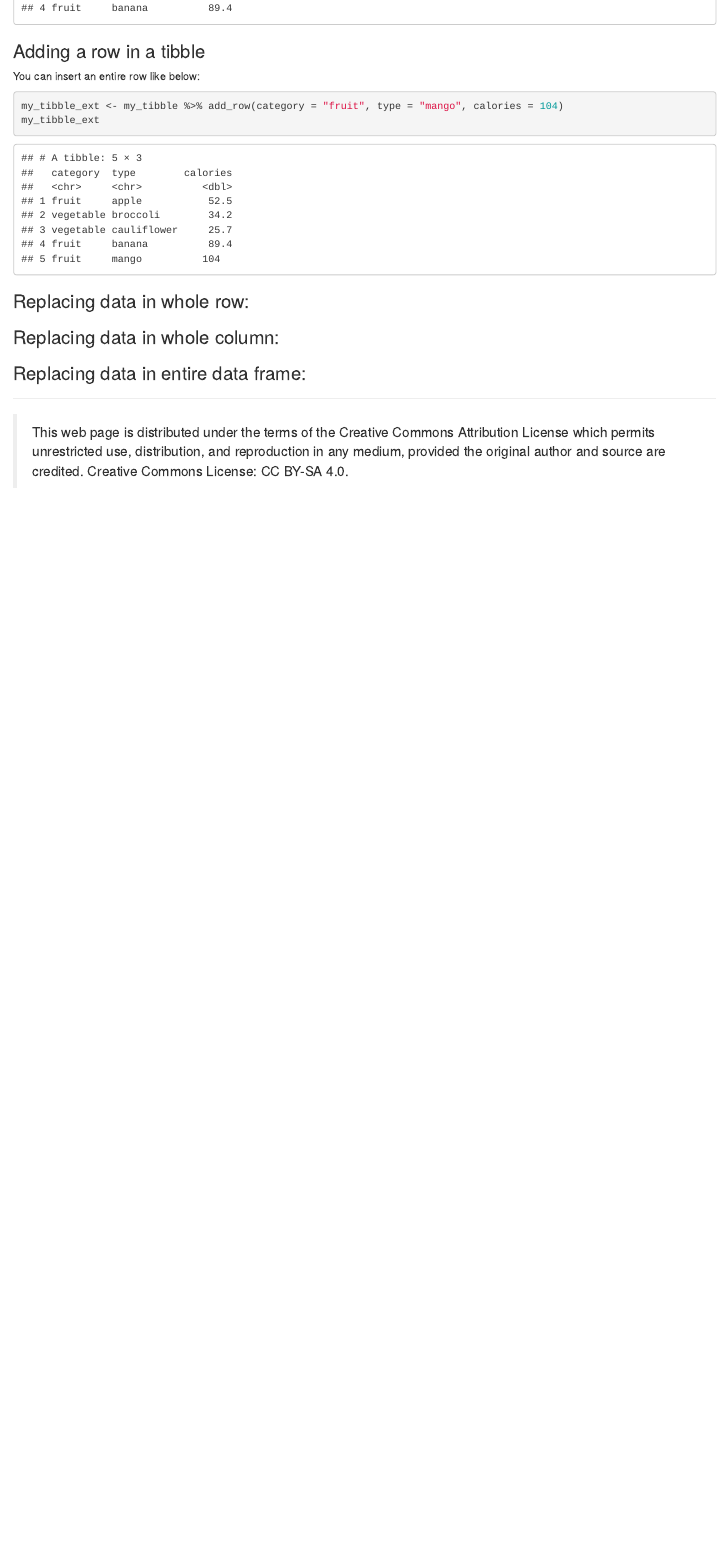
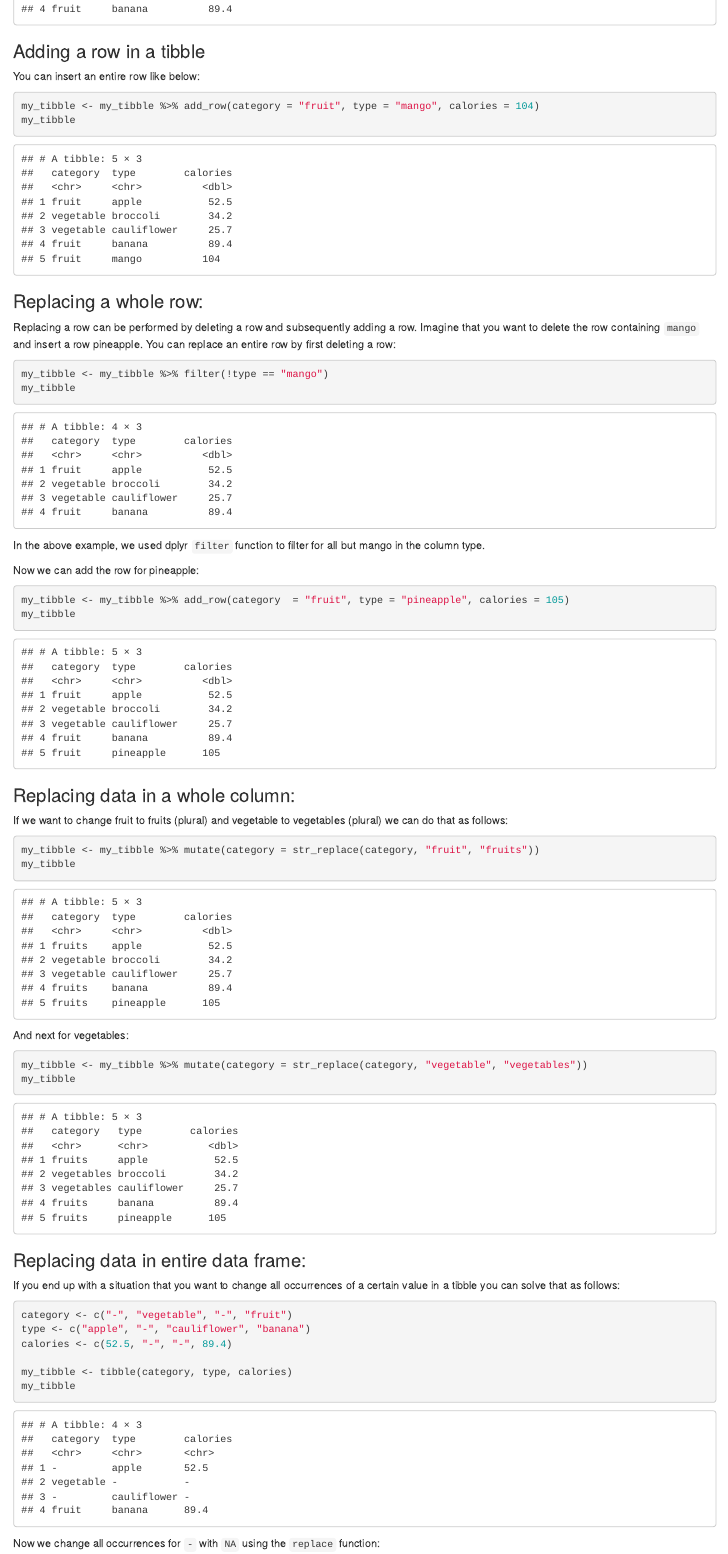
Before and after one commit to bml-research/data_analysis_bml, an R Markdown document (R/R_06_data_cleaning.Rmd): the page in a window 1100 px wide, from 6690 px down before the commit and from 6750 px down after it, so that both start at the same text. The pictures show the output file R/R_06_data_cleaning.html that the author committed with the source, opened offline.

Commit message:
cleaning

````diff
--- a/R/R_06_data_cleaning.Rmd
+++ b/R/R_06_data_cleaning.Rmd
@@ -213,20 +217,63 @@ my_tibble
 You can insert an entire row like below:
 
 ```{r}
-my_tibble_ext <- my_tibble %>% add_row(category = "fruit", type = "mango", calories = 104)
-my_tibble_ext
+my_tibble <- my_tibble %>% add_row(category = "fruit", type = "mango", calories = 104)
+my_tibble
 ```
 
 
 
-### Replacing data in whole row:
+### Replacing a whole row:
+
+Replacing a row can be performed by deleting a row and subsequently adding a row.
+Imagine that you want to delete the row containing `mango` and insert a row pineapple.
+You can replace an entire row by first deleting a row:
 
 
+```{r}
+my_tibble <- my_tibble %>% filter(!type == "mango")
+my_tibble
+```
 
+In the above example, we used dplyr `filter` function to filter for all but mango in the column type.
 
+Now we can add the row for pineapple:
 
+```{r}
+my_tibble <- my_tibble %>% add_row(category  = "fruit", type = "pineapple", calories = 105)
+my_tibble
+```
 
-### Replacing data in whole column:
+### Replacing data in a whole column:
+
+If we want to change fruit to fruits (plural) and vegetable to vegetables (plural) we can do that as follows:
+
+```{r}
+my_tibble <- my_tibble %>% mutate(category = str_replace(category, "fruit", "fruits"))
+my_tibble
+```
+
+And next for vegetables:
+
+```{r}
+my_tibble <- my_tibble %>% mutate(category = str_replace(category, "vegetable", "vegetables"))
+my_tibble
+```
 
 
 ### Replacing data in entire data frame:
+
+If you end up with a situation that you want to change all occurrences of a certain value in a tibble you can solve that as follows:
+
+```{r}
+category <- c("-", "vegetable", "-", "fruit")
+type <- c("apple", "-", "cauliflower", "banana")
+calories <- c(52.5, "-", "-", 89.4)
+
+my_tibble <- tibble(category, type, calories)
+my_tibble
+```
+
+Now we change all occurrences for `-` with `NA` using the `replace` function:
+
+```{r}
````
Also changed, not shown: R/R_06_data_cleaning.html, R/R_06_data_cleaning.Rmd (36 more changed lines).
